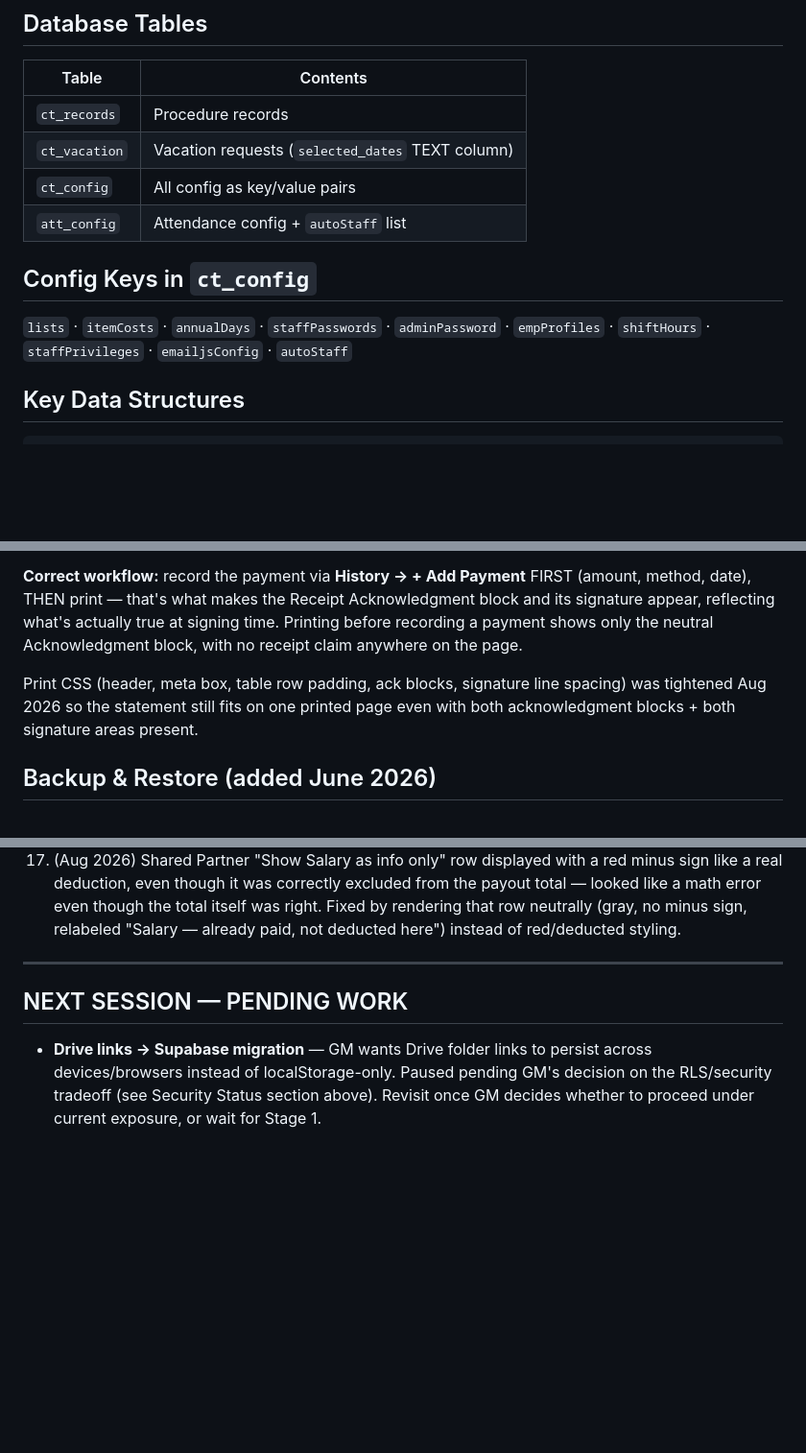
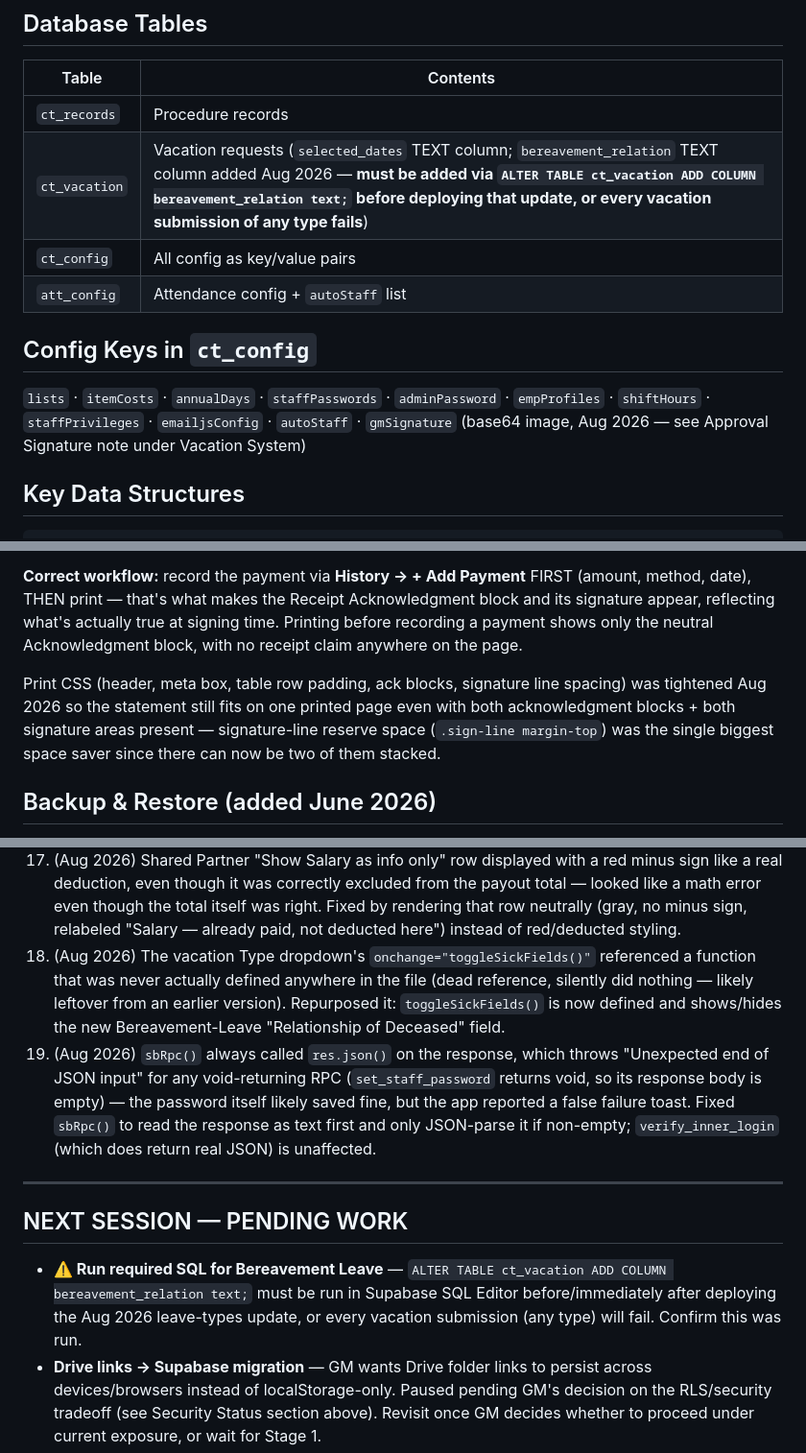
Before and after one commit to Newderma/newderma1-portal, a Markdown page: Improved portal_V3/NEWDERMA1_KNOWLEDGE_BASE.md, 3 parts joined by grey strips. Shown at 96% size. Drawn GitHub-style; blank space fills up the shorter version.

````diff
--- a/Improved portal_V3/NEWDERMA1_KNOWLEDGE_BASE.md
+++ b/Improved portal_V3/NEWDERMA1_KNOWLEDGE_BASE.md
@@ -136,12 +136,12 @@ Finance tab opens `finance.html` in new tab via `openFinance()` — NOT part of
 | Table | Contents |
 |-------|---------|
 | `ct_records` | Procedure records |
-| `ct_vacation` | Vacation requests (`selected_dates` TEXT column) |
+| `ct_vacation` | Vacation requests (`selected_dates` TEXT column; `bereavement_relation` TEXT column added Aug 2026 — **must be added via `ALTER TABLE ct_vacation ADD COLUMN bereavement_relation text;` before deploying that update, or every vacation submission of any type fails**) |
 | `ct_config` | All config as key/value pairs |
 | `att_config` | Attendance config + `autoStaff` list |
 
 ## Config Keys in `ct_config`
-`lists` · `itemCosts` · `annualDays` · `staffPasswords` · `adminPassword` · `empProfiles` · `shiftHours` · `staffPrivileges` · `emailjsConfig` · `autoStaff`
+`lists` · `itemCosts` · `annualDays` · `staffPasswords` · `adminPassword` · `empProfiles` · `shiftHours` · `staffPrivileges` · `emailjsConfig` · `autoStaff` · `gmSignature` (base64 image, Aug 2026 — see Approval Signature note under Vacation System)
 
 ## Key Data Structures
 ```javascript
@@ -263,7 +273,7 @@ Two separate acknowledgment blocks, each with its OWN signature line (never shar
 
 **Correct workflow:** record the payment via **History → + Add Payment** FIRST (amount, method, date), THEN print — that's what makes the Receipt Acknowledgment block and its signature appear, reflecting what's actually true at signing time. Printing before recording a payment shows only the neutral Acknowledgment block, with no receipt claim anywhere on the page.
 
-Print CSS (header, meta box, table row padding, ack blocks, signature line spacing) was tightened Aug 2026 so the statement still fits on one printed page even with both acknowledgment blocks + both signature areas present.
+Print CSS (header, meta box, table row padding, ack blocks, signature line spacing) was tightened Aug 2026 so the statement still fits on one printed page even with both acknowledgment blocks + both signature areas present — signature-line reserve space (`.sign-line margin-top`) was the single biggest space saver since there can now be two of them stacked.
 
 ## Backup & Restore (added June 2026)
 - Location: **Manage tab → bottom → "🗄️ Data Backup & Restore"**
@@ -329,10 +339,13 @@ Match M3N accounting entries against bank statements.
 15. (July 2026) Underneath bug #14: `runAutoAttendance()`'s own "does this staff already have a record today" check had the *same* unpaginated-fetch flaw, so once auto-staff had >1,000 combined records it could no longer see its own older history — it kept mistaking real history for missing days and re-inserting backfilled records on every single page load. Table grew from ~7,700 to ~79,500 rows in about 15 minutes of testing before caught. Fixed by pointing this check at `sbGetAllPaged` too, cleaned up via `ROW_NUMBER()` de-dup SQL (kept lowest `id` per staff/date, backed up to `att_records_backup_20260729` first), and closed permanently at the schema level with the `att_records_staff_date_unique` constraint (see Data safety note above) so it's structurally impossible even if a future code change reintroduces the pattern.
 16. (July 2026) Browser was silently restoring old typed values into the Logs page's date-range inputs on reload (native browser form-restore behavior) → added `autocomplete="off"` to both date fields plus an explicit blank-on-boot reset (superseded by the "default to current month" change in the Data safety note above).
 17. (Aug 2026) Shared Partner "Show Salary as info only" row displayed with a red minus sign like a real deduction, even though it was correctly excluded from the payout total — looked like a math error even though the total itself was right. Fixed by rendering that row neutrally (gray, no minus sign, relabeled "Salary — already paid, not deducted here") instead of red/deducted styling.
+18. (Aug 2026) The vacation Type dropdown's `onchange="toggleSickFields()"` referenced a function that was never actually defined anywhere in the file (dead reference, silently did nothing — likely leftover from an earlier version). Repurposed it: `toggleSickFields()` is now defined and shows/hides the new Bereavement-Leave "Relationship of Deceased" field.
+19. (Aug 2026) `sbRpc()` always called `res.json()` on the response, which throws "Unexpected end of JSON input" for any void-returning RPC (`set_staff_password` returns void, so its response body is empty) — the password itself likely saved fine, but the app reported a false failure toast. Fixed `sbRpc()` to read the response as text first and only JSON-parse it if non-empty; `verify_inner_login` (which does return real JSON) is unaffected.
 
 ---
 
 ## NEXT SESSION — PENDING WORK
+- **⚠️ Run required SQL for Bereavement Leave** — `ALTER TABLE ct_vacation ADD COLUMN bereavement_relation text;` must be run in Supabase SQL Editor before/immediately after deploying the Aug 2026 leave-types update, or every vacation submission (any type) will fail. Confirm this was run.
 - **Drive links → Supabase migration** — GM wants Drive folder links to persist across devices/browsers instead of localStorage-only. Paused pending GM's decision on the RLS/security tradeoff (see Security Status section above). Revisit once GM decides whether to proceed under current exposure, or wait for Stage 1.
 - **Security Stage 1** — add real Supabase Auth for GM login only, lock `ct_config` behind authenticated-GM policy. Not started. Should be scoped as its own session, not bundled into feature requests.
 - **portal_settings table** — GM to confirm: enabled RLS with no policy (should be safe, nothing known depends on it), and changed the manager PIN away from `1969`. Confirm this was completed and nothing broke.
````
Also changed, not shown: other parts of Improved portal_V3/NEWDERMA1_KNOWLEDGE_BASE.md (+18 -8 lines).
